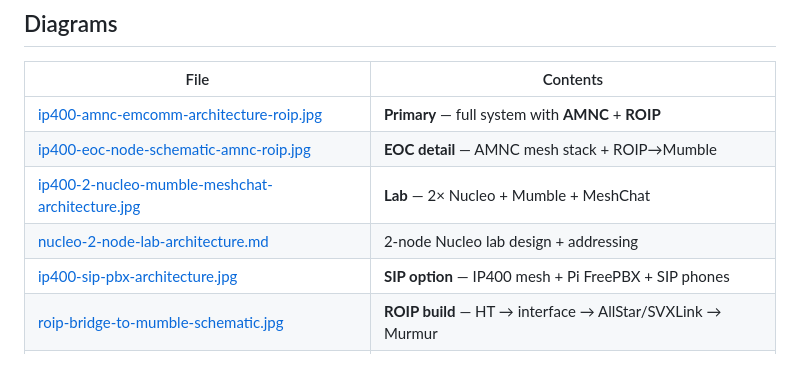
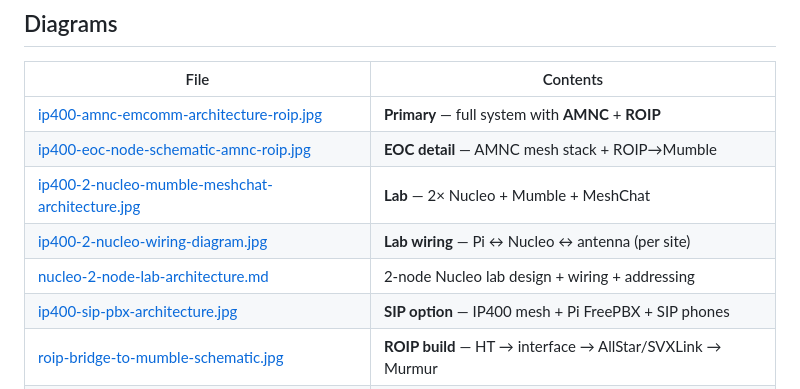
Before and after one commit to buryd/400MHz-Mesh-Network, a Markdown page: README.md, the part around the change. GitHub-like rendering.

Commit message:
Add 2-Nucleo lab wiring diagram and connection notes.
Document per-site Pi to Nucleo to antenna wiring for the Mumble MeshChat lab path.

Co-authored-by: Cursor <cursoragent@cursor.com>

```diff
--- a/README.md
+++ b/README.md
@@ -59,7 +59,8 @@ No WAN, public DNS, or cloud services in operations.
 | [ip400-amnc-emcomm-architecture-roip.jpg](docs/diagrams/ip400-amnc-emcomm-architecture-roip.jpg) | **Primary** — full system with **AMNC** + **ROIP** |
 | [ip400-eoc-node-schematic-amnc-roip.jpg](docs/diagrams/ip400-eoc-node-schematic-amnc-roip.jpg) | **EOC detail** — AMNC mesh stack + ROIP→Mumble |
 | [ip400-2-nucleo-mumble-meshchat-architecture.jpg](docs/diagrams/ip400-2-nucleo-mumble-meshchat-architecture.jpg) | **Lab** — 2× Nucleo + Mumble + MeshChat |
-| [nucleo-2-node-lab-architecture.md](docs/nucleo-2-node-lab-architecture.md) | 2-node Nucleo lab design + addressing |
+| [ip400-2-nucleo-wiring-diagram.jpg](docs/diagrams/ip400-2-nucleo-wiring-diagram.jpg) | **Lab wiring** — Pi ↔ Nucleo ↔ antenna (per site) |
+| [nucleo-2-node-lab-architecture.md](docs/nucleo-2-node-lab-architecture.md) | 2-node Nucleo lab design + wiring + addressing |
 | [ip400-sip-pbx-architecture.jpg](docs/diagrams/ip400-sip-pbx-architecture.jpg) | **SIP option** — IP400 mesh + Pi FreePBX + SIP phones |
 | [roip-bridge-to-mumble-schematic.jpg](docs/diagrams/roip-bridge-to-mumble-schematic.jpg) | **ROIP build** — HT → interface → AllStar/SVXLink → Murmur |
 | [roip-bridge.md](docs/roip-bridge.md) | ROIP BOM, software stack, air-gap rules |
```
Also changed, not shown: docs/nucleo-2-node-lab-architecture.md (+25 -0 lines), docs/diagrams/ip400-2-nucleo-wiring-diagram.jpg (added).
